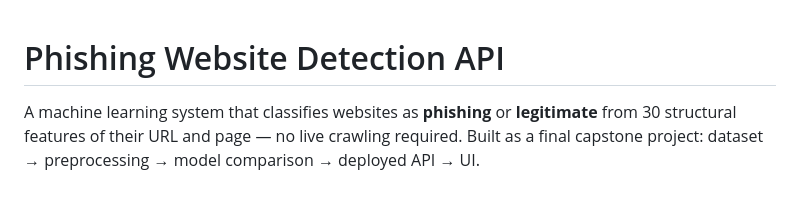
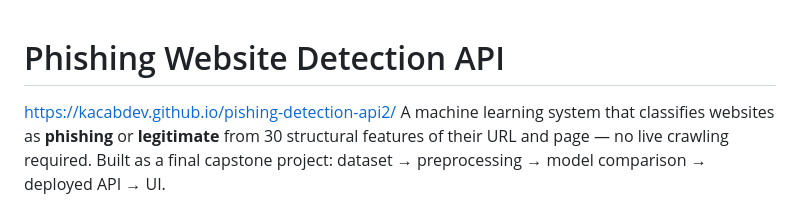
Before and after one commit to Kacabdev/pishing-detection-api2, a Markdown page: README.md, the part around the change. GitHub-like rendering.

```diff
--- a/README.md
+++ b/README.md
@@ -1,5 +1,6 @@
 # Phishing Website Detection API
 
+https://kacabdev.github.io/pishing-detection-api2/
 A machine learning system that classifies websites as **phishing** or **legitimate** from 30 structural features of their URL and page — no live crawling required. Built as a final capstone project: dataset → preprocessing → model comparison → deployed API → UI.
 
 ## Overview
```
Also changed, not shown: project_paper.md (deleted, +0 -251 lines).
